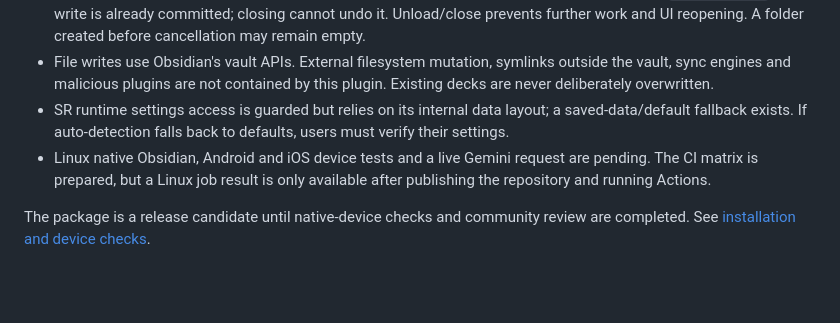
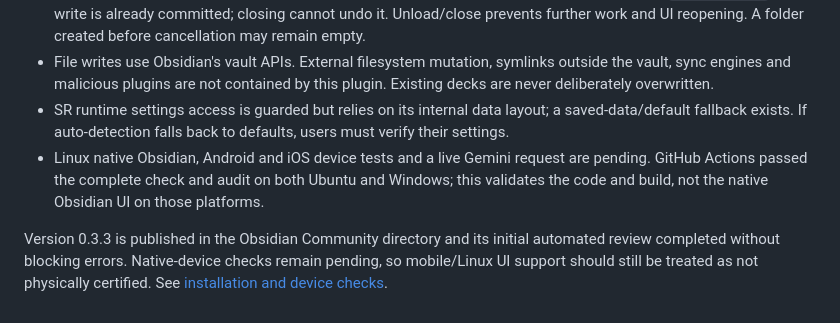
Before and after one commit to tajk19/ai-flashcard-generator, a Markdown page: docs/SECURITY-AUDIT.md, the part around the change. GitHub-like rendering; blank space fills up the shorter version.

Commit message:
Update docs/SECURITY-AUDIT.md after community publication

```diff
--- a/docs/SECURITY-AUDIT.md
+++ b/docs/SECURITY-AUDIT.md
@@ -37,6 +37,6 @@ No confirmed arbitrary-code execution vulnerability was found in the reviewed fi
 - Closing setup/generation/preview does not save cards. After explicit Create and dispatch of `vault.create`, the write is already committed; closing cannot undo it. Unload/close prevents further work and UI reopening. A folder created before cancellation may remain empty.
 - File writes use Obsidian's vault APIs. External filesystem mutation, symlinks outside the vault, sync engines and malicious plugins are not contained by this plugin. Existing decks are never deliberately overwritten.
 - SR runtime settings access is guarded but relies on its internal data layout; a saved-data/default fallback exists. If auto-detection falls back to defaults, users must verify their settings.
-- Linux native Obsidian, Android and iOS device tests and a live Gemini request are pending. The CI matrix is prepared, but a Linux job result is only available after publishing the repository and running Actions.
+- Linux native Obsidian, Android and iOS device tests and a live Gemini request are pending. GitHub Actions passed the complete check and audit on both Ubuntu and Windows; this validates the code and build, not the native Obsidian UI on those platforms.
 
-The package is a release candidate until native-device checks and community review are completed. See [installation and device checks](INSTALLATION.md).
+Version 0.3.3 is published in the Obsidian Community directory and its initial automated review completed without blocking errors. Native-device checks remain pending, so mobile/Linux UI support should still be treated as not physically certified. See [installation and device checks](INSTALLATION.md).
```
